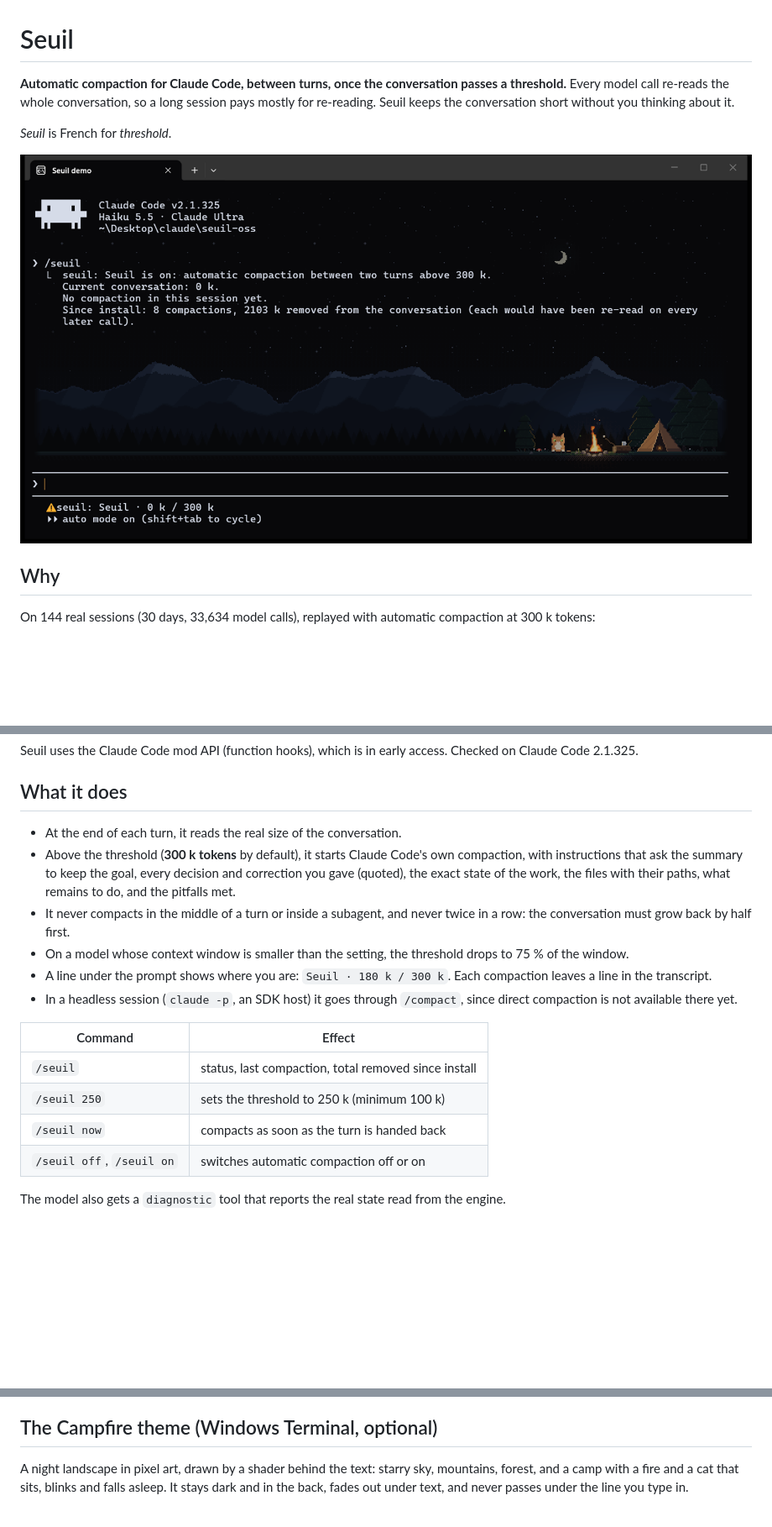
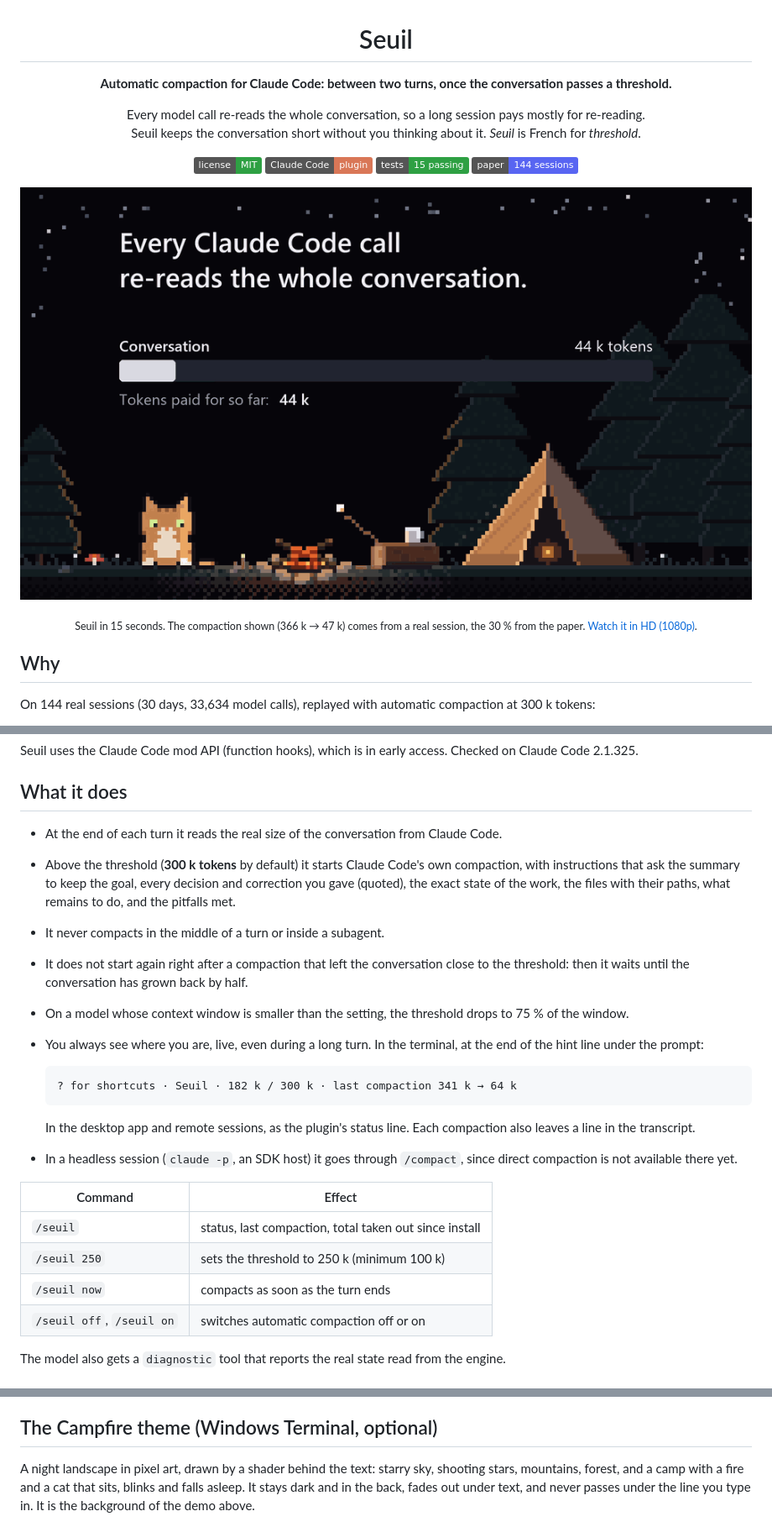
Before and after one commit to KorroAi/seuil, a Markdown page: README.md, 3 parts joined by grey strips. Shown at 84% size. Drawn GitHub-style; pictures changed too: docs/images/terminal.png (deleted), docs/media/seuil-demo.gif (added); badges without logos; blank space fills up the shorter version.

````diff
--- a/README.md
+++ b/README.md
@@ -1,12 +3,21 @@
 # Seuil
 
-**Automatic compaction for Claude Code, between turns, once the conversation passes a threshold.**
-Every model call re-reads the whole conversation, so a long session pays mostly for re-reading.
-Seuil keeps the conversation short without you thinking about it.
+**Automatic compaction for Claude Code: between two turns, once the conversation passes a threshold.**
 
-*Seuil* is French for *threshold*.
+Every model call re-reads the whole conversation, so a long session pays mostly for re-reading.<br>
+Seuil keeps the conversation short without you thinking about it. *Seuil* is French for *threshold*.
 
-![Claude Code with Seuil and the Campfire theme](docs/images/terminal.png)
+[![License: MIT](https://img.shields.io/badge/license-MIT-2ea043)](LICENSE)
+[![Claude Code plugin](https://img.shields.io/badge/Claude%20Code-plugin-d97757)](#install)
+[![Tests](https://img.shields.io/badge/tests-15%20passing-2ea043)](tests/seuil.test.ts)
+[![Paper](https://img.shields.io/badge/paper-144%20sessions-5865f2)](paper/PAPER.md)
+
+[![Seuil in 15 seconds: every call re-reads the conversation; past 300 k tokens Seuil compacts it between two turns](docs/media/seuil-demo.gif)](https://github.com/KorroAi/seuil/raw/main/docs/media/seuil-demo.mp4)
+
+<sub>Seuil in 15 seconds. The compaction shown (366 k → 47 k) comes from a real session, the 30 % from the paper.
+<a href="https://github.com/KorroAi/seuil/raw/main/docs/media/seuil-demo.mp4">Watch it in HD (1080p)</a>.</sub>
+
+</div>
 
 ## Why
 
@@ -43,22 +54,31 @@ Seuil uses the Claude Code mod API (function hooks), which is in early access. C
 
 ## What it does
 
-- At the end of each turn, it reads the real size of the conversation.
-- Above the threshold (**300 k tokens** by default), it starts Claude Code's own compaction, with instructions that
+- At the end of each turn it reads the real size of the conversation from Claude Code.
+- Above the threshold (**300 k tokens** by default) it starts Claude Code's own compaction, with instructions that
   ask the summary to keep the goal, every decision and correction you gave (quoted), the exact state of the work,
   the files with their paths, what remains to do, and the pitfalls met.
-- It never compacts in the middle of a turn or inside a subagent, and never twice in a row: the conversation must
-  grow back by half first.
+- It never compacts in the middle of a turn or inside a subagent.
+- It does not start again right after a compaction that left the conversation close to the threshold: then it
+  waits until the conversation has grown back by half.
 - On a model whose context window is smaller than the setting, the threshold drops to 75 % of the window.
-- A line under the prompt shows where you are: `Seuil · 180 k / 300 k`. Each compaction leaves a line in the transcript.
+- You always see where you are, live, even during a long turn. In the terminal, at the end of the hint line under
+  the prompt:
+
+  ```
+  ? for shortcuts · Seuil · 182 k / 300 k · last compaction 341 k → 64 k
+  ```
+
+  In the desktop app and remote sessions, as the plugin's status line. Each compaction also leaves a line in the
+  transcript.
 - In a headless session (`claude -p`, an SDK host) it goes through `/compact`, since direct compaction is not
   available there yet.
 
 | Command | Effect |
 |---|---|
-| `/seuil` | status, last compaction, total removed since install |
+| `/seuil` | status, last compaction, total taken out since install |
 | `/seuil 250` | sets the threshold to 250 k (minimum 100 k) |
-| `/seuil now` | compacts as soon as the turn is handed back |
+| `/seuil now` | compacts as soon as the turn ends |
 | `/seuil off`, `/seuil on` | switches automatic compaction off or on |
 
 The model also gets a `diagnostic` tool that reports the real state read from the engine.
@@ -75,9 +95,9 @@ named, so the output can be shared. Node 18 or newer, no dependency.
 
 ## The Campfire theme (Windows Terminal, optional)
 
-A night landscape in pixel art, drawn by a shader behind the text: starry sky, mountains, forest, and a camp with a
-fire and a cat that sits, blinks and falls asleep. It stays dark and in the back, fades out under text, and never
-passes under the line you type in.
+A night landscape in pixel art, drawn by a shader behind the text: starry sky, shooting stars, mountains, forest,
+and a camp with a fire and a cat that sits, blinks and falls asleep. It stays dark and in the back, fades out under
+text, and never passes under the line you type in. It is the background of the demo above.
 
 ![The camp, enlarged](docs/images/camp.png)
 
````
Also changed, not shown: other parts of README.md (+8 -2 lines), CHANGELOG.md (added, +28 -0 lines), 6 other files.
